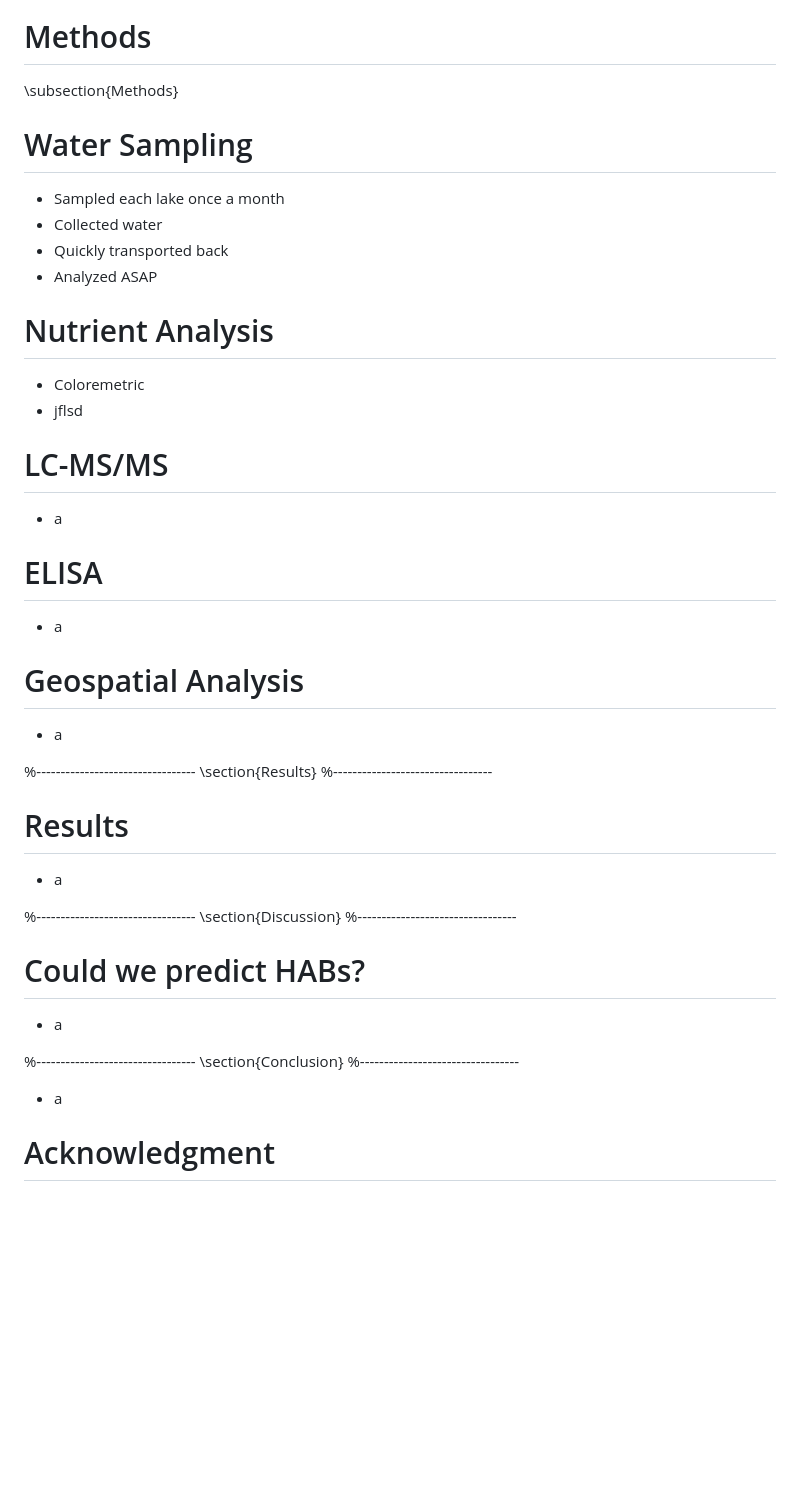
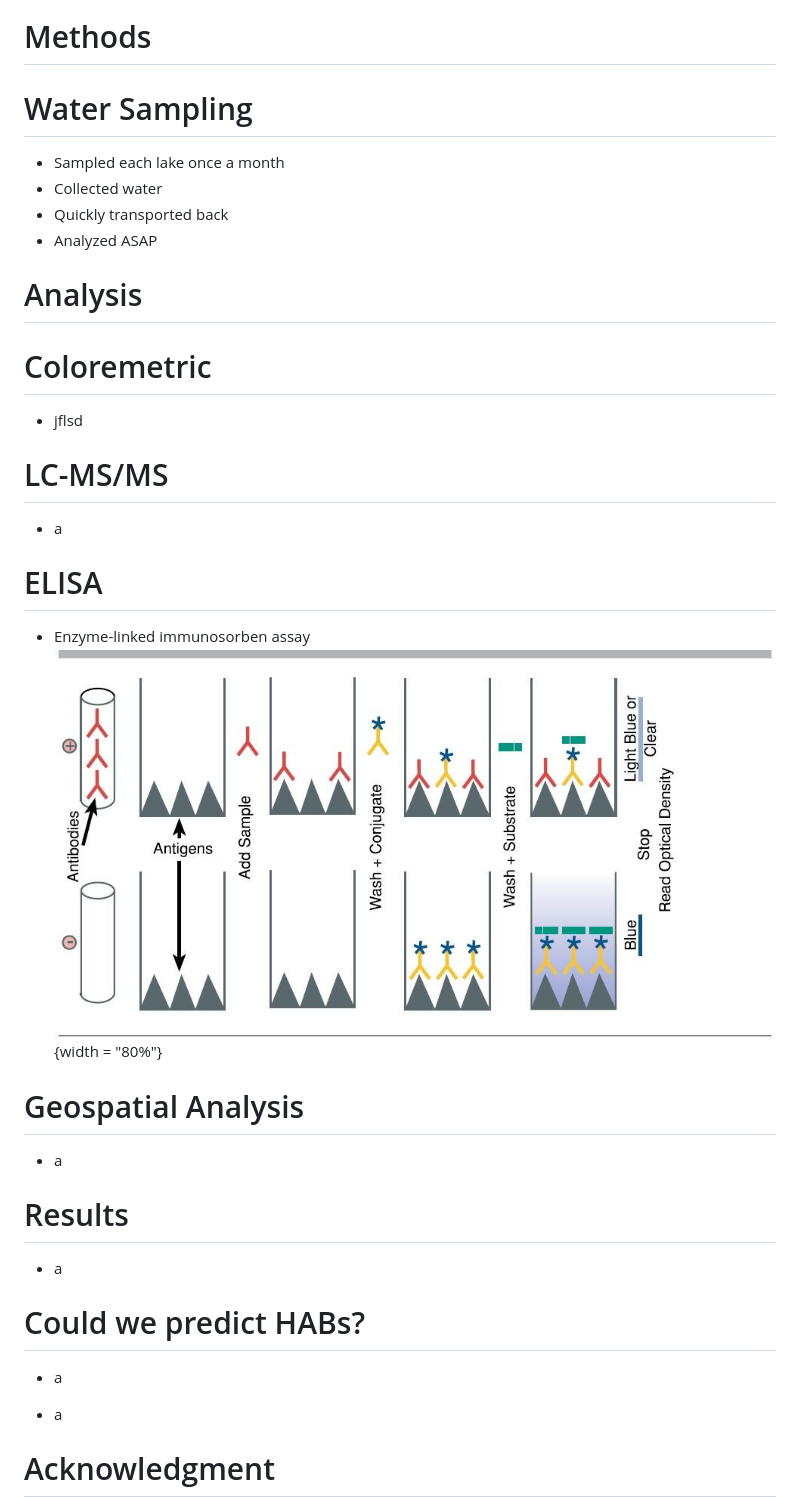
Before and after one commit to den731/thesis, a Markdown page: defense/defense.md, the part around the change printed below. GitHub-like rendering; pictures changed too: defense/elisa.jpg (added); blank space fills up the shorter version.

Commit message:
reanalyzed results

```diff
--- a/defense/defense.md
+++ b/defense/defense.md
@@ -56,7 +56,6 @@
 
 # Methods
 
-\subsection{Methods}
 
 # Water Sampling
 
@@ -66,9 +65,9 @@
 - Analyzed ASAP
 
 
-# Nutrient Analysis
+# Analysis
 
-- Coloremetric
+# Coloremetric
 - jflsd
 
 
@@ -79,25 +78,20 @@
 
 # ELISA
 
-- a
+- Enzyme-linked immunosorben assay
+![ELISA](elisa.jpg){width = "80%"}
 
 
 # Geospatial Analysis
 
 - a
 
-%---------------------------------
-\section{Results}
-%---------------------------------
 
 # Results
 
 - a
 
 
-%---------------------------------
-\section{Discussion}
-%---------------------------------
 
 # Could we predict HABs?
 
@@ -105,9 +99,6 @@
 
 
 
-%---------------------------------
-\section{Conclusion}
-%---------------------------------
 
 - a
 
```
Also changed, not shown: other parts of defense/defense.md (+19 -19 lines), 4 other files.
